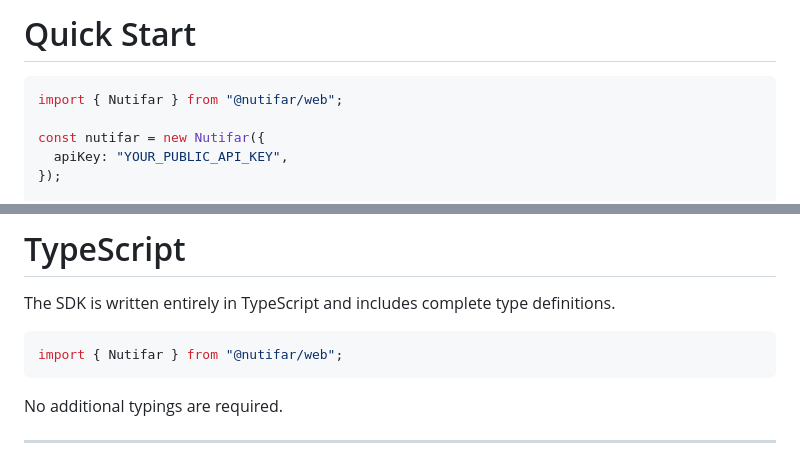
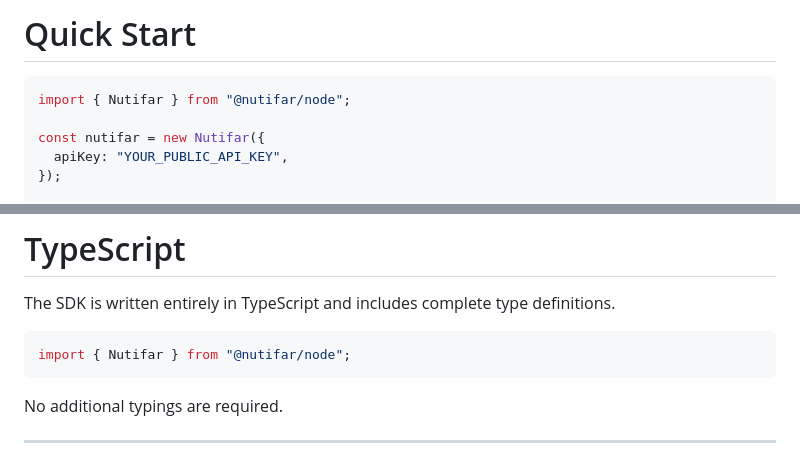
Before and after one commit to BigYusuf/nutifar-sdk, a Markdown page: packages/node/README.md, 2 parts joined by grey strips. Rendered like a GitHub page.

````diff
--- a/packages/node/README.md
+++ b/packages/node/README.md
@@ -89,7 +89,7 @@ The CLI will automatically:
 # Quick Start
 
 ```ts
-import { Nutifar } from "@nutifar/web";
+import { Nutifar } from "@nutifar/node";
 
 const nutifar = new Nutifar({
   apiKey: "YOUR_PUBLIC_API_KEY",
@@ -169,7 +169,7 @@ The SDK works with any modern JavaScript framework.
 The SDK is written entirely in TypeScript and includes complete type definitions.
 
 ```ts
-import { Nutifar } from "@nutifar/web";
+import { Nutifar } from "@nutifar/node";
 ```
 
 No additional typings are required.
````
Also changed, not shown: other parts of packages/node/README.md (+10 -10 lines).
